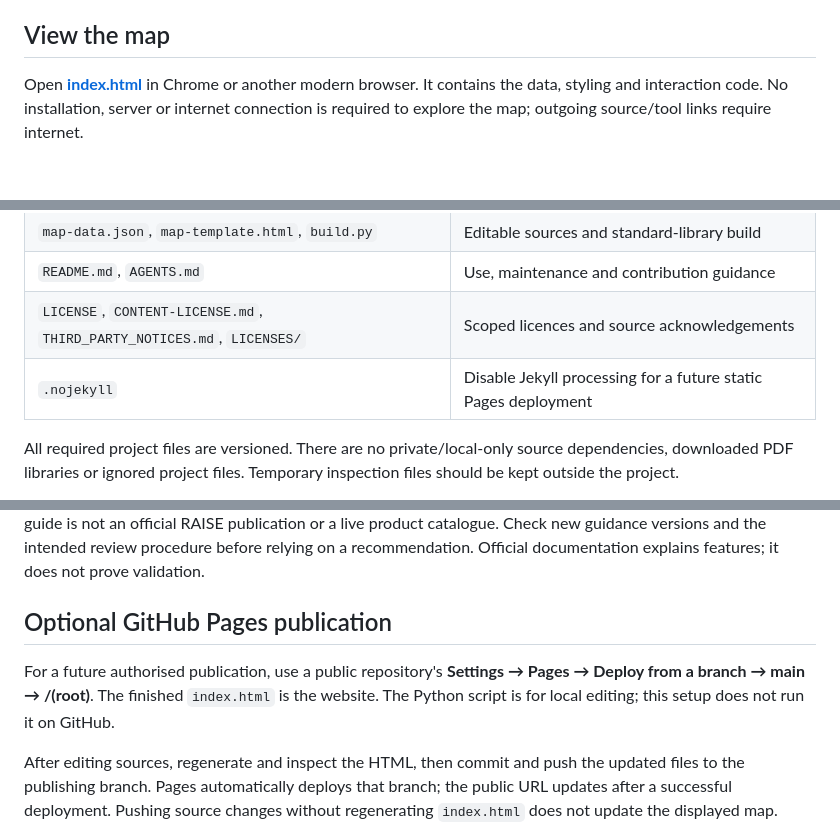
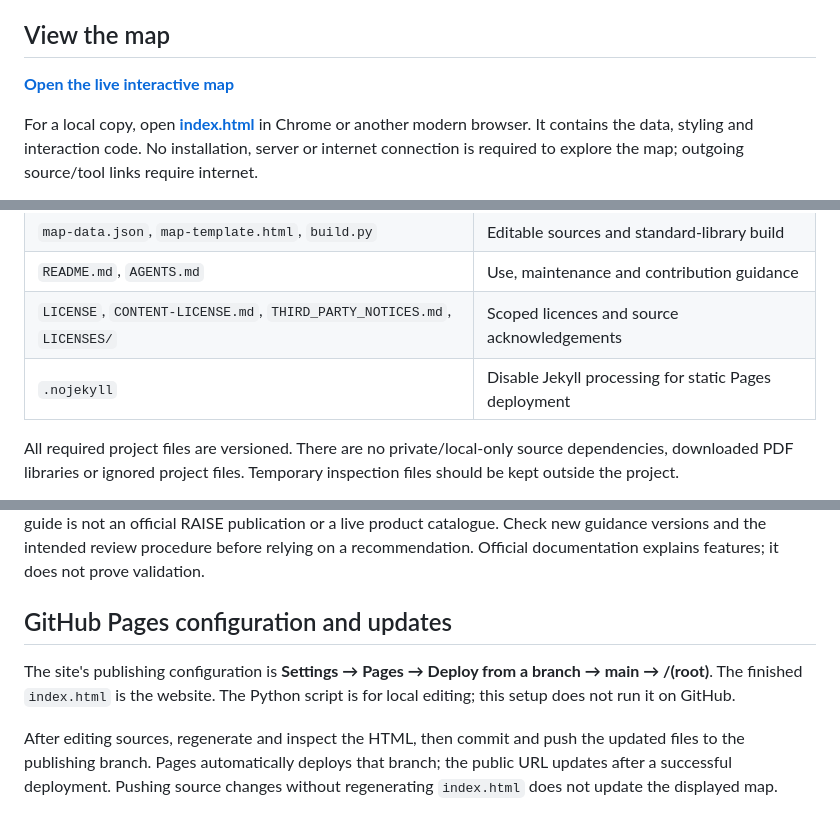
Before and after one commit to lukebax/ai-review-tools, a Markdown page: README.md, 3 parts joined by grey strips. Drawn GitHub-style; blank space fills up the shorter version.

Commit message:
Document the public map link and Pages update workflow

```diff
--- a/README.md
+++ b/README.md
@@ -8,7 +8,9 @@ InfraNodus has a separate explanation outside the eight-stage map.
 
 ## View the map
 
-Open **[index.html](index.html)** in Chrome or another modern browser. It contains
+**[Open the live interactive map](https://lukebax.github.io/ai-review-tools/)**
+
+For a local copy, open **[index.html](index.html)** in Chrome or another modern browser. It contains
 the data, styling and interaction code. No installation, server or internet
 connection is required to explore the map; outgoing source/tool links require internet.
 
@@ -45,7 +47,7 @@ recommendation categories: review the display convention before adding such a ca
 | `map-data.json`, `map-template.html`, `build.py` | Editable sources and standard-library build |
 | `README.md`, `AGENTS.md` | Use, maintenance and contribution guidance |
 | `LICENSE`, `CONTENT-LICENSE.md`, `THIRD_PARTY_NOTICES.md`, `LICENSES/` | Scoped licences and source acknowledgements |
-| `.nojekyll` | Disable Jekyll processing for a future static Pages deployment |
+| `.nojekyll` | Disable Jekyll processing for static Pages deployment |
 
 All required project files are versioned. There are no private/local-only source
 dependencies, downloaded PDF libraries or ignored project files. Temporary inspection
@@ -73,10 +75,10 @@ the matrix. The guide is not an official RAISE publication or a live product cat
 Check new guidance versions and the intended review procedure before relying on a
 recommendation. Official documentation explains features; it does not prove validation.
 
-## Optional GitHub Pages publication
+## GitHub Pages configuration and updates
 
-For a future authorised publication, use a public repository's **Settings → Pages →
-Deploy from a branch → main → /(root)**. The finished `index.html` is the website.
+The site's publishing configuration is **Settings → Pages → Deploy from a branch →
+main → /(root)**. The finished `index.html` is the website.
 The Python script is for local editing; this setup does not run it on GitHub.
 
 After editing sources, regenerate and inspect the HTML, then commit and push the
```
